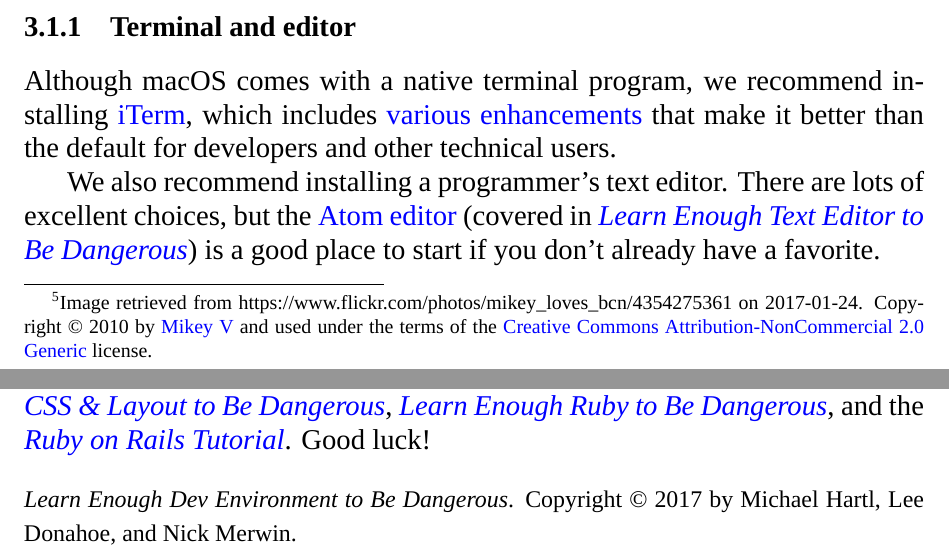
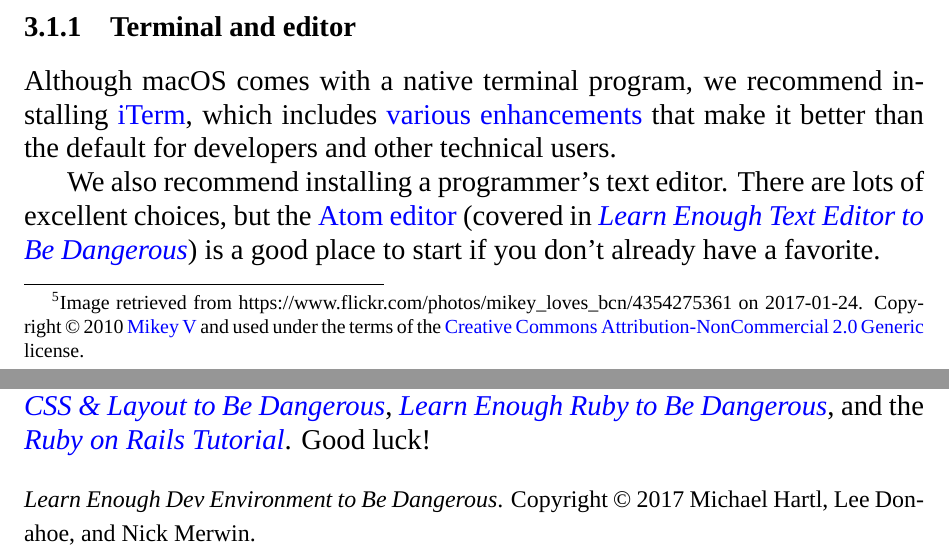
Before and after one commit to learnenough/learn_enough_dev_environment, a LaTeX document (learn_enough_dev_environment.tex, which reads chapters/dev_environment.tex): two parts of pages 14 and 24 of 24, joined at a grey line, cut so that both start at the same text. Compiled offline with XeLaTeX; a missing font is replaced by an installed copy or a similar font.

Commit message:
Update copyright style

```diff
--- a/chapters/dev_environment.tex
+++ b/chapters/dev_environment.tex
@@ -203,7 +203,7 @@
 \section{Native OS setup} % (fold)
 \label{sec:native_os_setup}
 
-As mentioned in Section~\ref{sec:dev_environment_options}, setting up your native operating system as a development environment can be challenging, but it is an important step to take once you've reached a certain level of technical sophistication. The cloud IDE option is a great place to start, but eventually you have to grab the bull by the horns (Figure~\ref{fig:grab_bull_by_horns})\footnote{Image retrieved from https://www.flickr.com/photos/mikey\_loves\_bcn/4354275361 on 2017-01-24. Copyright © 2010 by \href{https://www.flickr.com/photos/mikey_loves_bcn/}{Mikey V} and used under the terms of the \ccbync\ license.} and bend your native system to your will.
+As mentioned in Section~\ref{sec:dev_environment_options}, setting up your native operating system as a development environment can be challenging, but it is an important step to take once you've reached a certain level of technical sophistication. The cloud IDE option is a great place to start, but eventually you have to grab the bull by the horns (Figure~\ref{fig:grab_bull_by_horns})\footnote{Image retrieved from https://www.flickr.com/photos/mikey\_loves\_bcn/4354275361 on 2017-01-24. Copyright © 2010 \href{https://www.flickr.com/photos/mikey_loves_bcn/}{Mikey V} and used under the terms of the \ccbync\ license.} and bend your native system to your will.
 
 \begin{figure}
 \begin{center}
@@ -520,4 +520,4 @@
 
 \bigskip
 
-\noindent {\small \ledev. Copyright © 2017 by Michael Hartl, Lee Donahoe, and Nick Merwin.}
+\noindent {\small \ledev. Copyright © 2017 Michael Hartl, Lee Donahoe, and Nick Merwin.}
```
